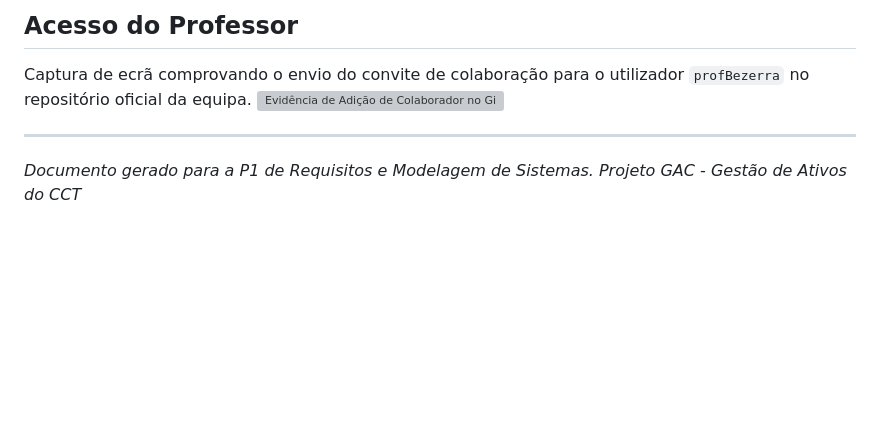
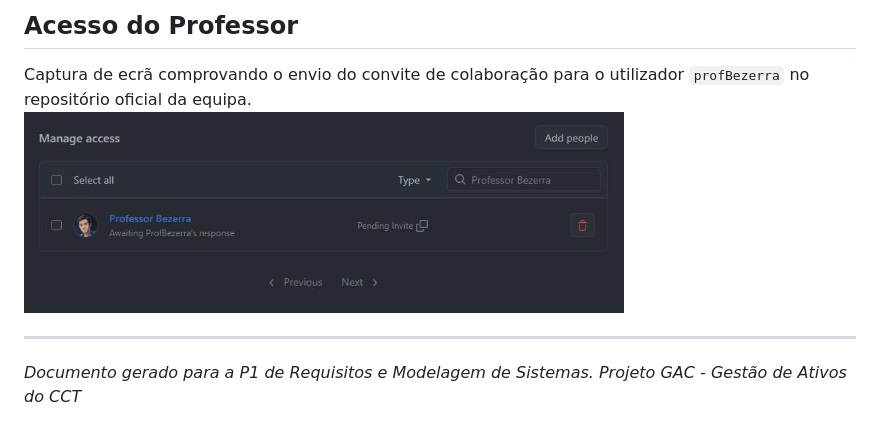
Before and after one commit to oshippai/requisitos-2026-gac-grupoI, a Markdown page: README.md, the part around the change. GitHub-like rendering; blank space fills up the shorter version; grey boxes are pictures that could not be loaded.

```diff
--- a/README.md
+++ b/README.md
@@ -108,7 +108,7 @@ Detalha o fluxo principal de retirada e devolução do ativo no tempo.
 
 ## Acesso do Professor
 Captura de ecrã comprovando o envio do convite de colaboração para o utilizador `profBezerra` no repositório oficial da equipa.
-<img src="images/evidencia_github.png" width="600" alt="Evidência de Adição de Colaborador no GitHub"/>
+<img src="images/evidencia_github.jpg" width="600" alt="Evidência de Adição de Colaborador no GitHub"/>
 
 ---
 
```
